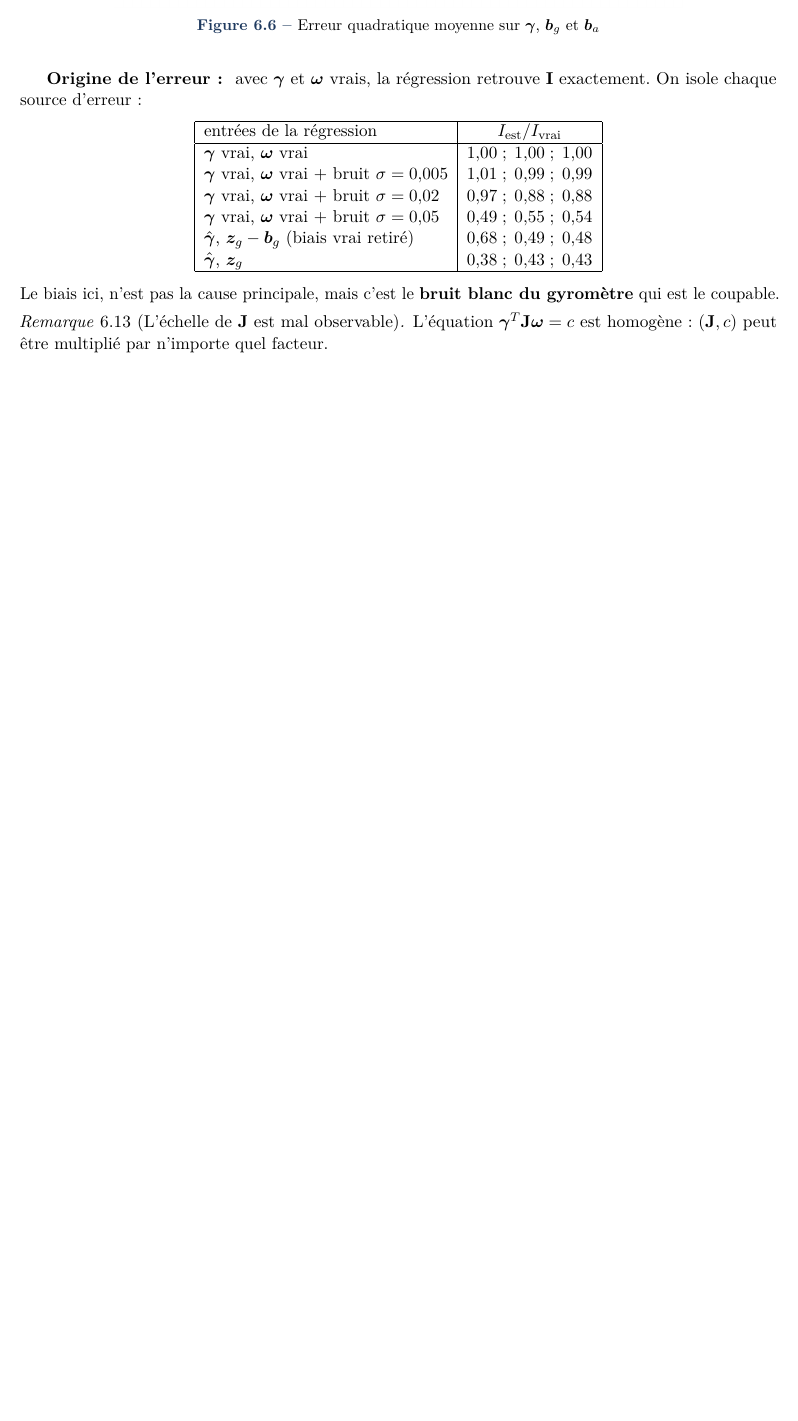
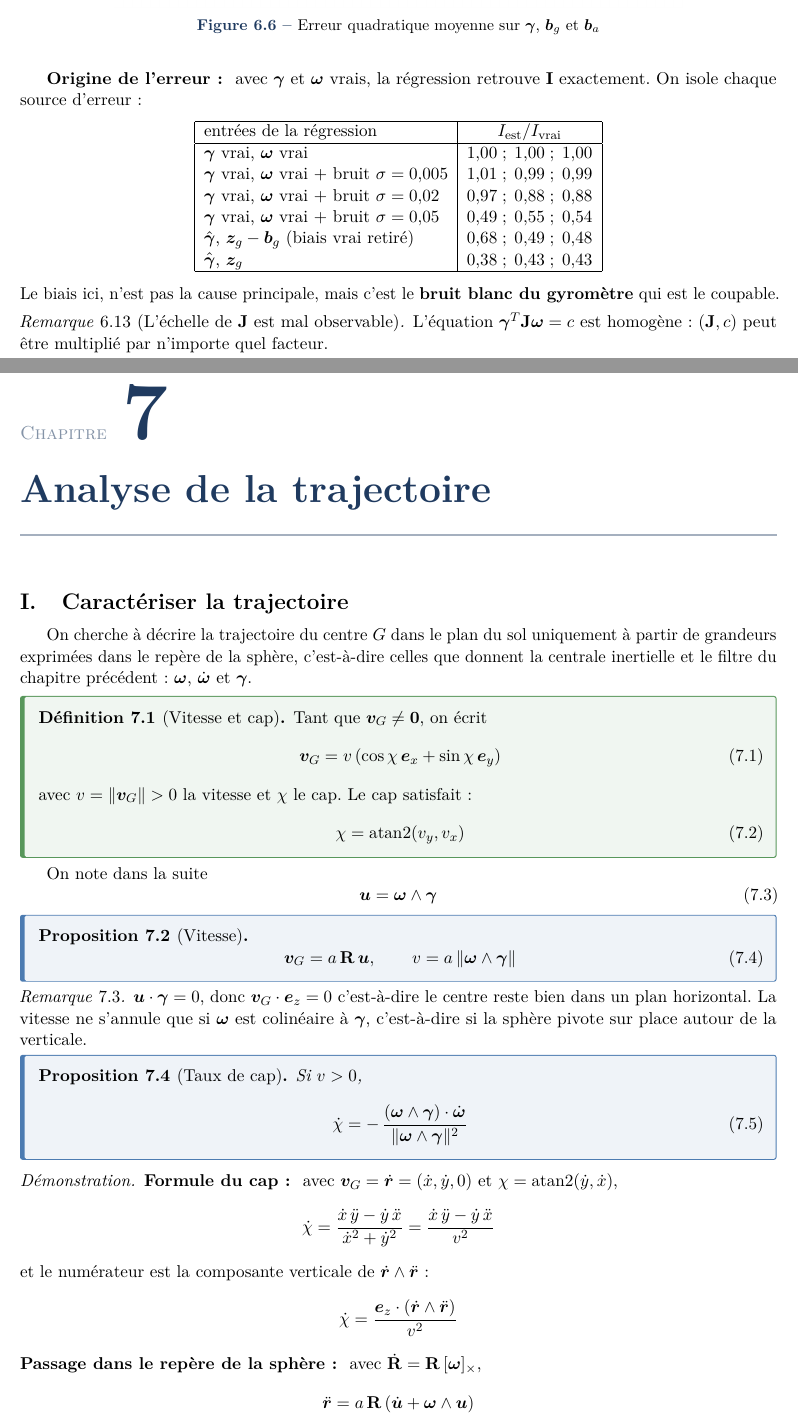
Before and after one commit to flolit18/Chaplygin, a LaTeX document (Rapport/Code/Brouillons/main.tex, which reads Rapport/Code/Brouillons/chapitre7/chapitre7.tex, Rapport/Code/Brouillons/chapitre7/trajectoire.tex): part of page 85 of 85 before the commit and two parts of pages 85 and 86 of 88 after it, the two joined at a grey line, cut so that both start at the same text, the shorter picture padded with empty space. The pictures show the PDF file Rapport/Code/Brouillons/main.pdf that the author committed with the source.

Commit message:
added analytical approach

```diff
--- /dev/null
+++ b/Rapport/Code/Brouillons/chapitre7/chapitre7.tex
@@ -0,0 +1,6 @@
+% ============================================================================
+%  Chapitre 7 : Analyse de la trajectoire
+% ============================================================================
+\chapter{Analyse de la trajectoire}
+
+\input{chapitre7/trajectoire}   % I. Caractériser la trajectoire
--- /dev/null
+++ b/Rapport/Code/Brouillons/chapitre7/trajectoire.tex
@@ -0,0 +1,29 @@
+% ============================================================================
+%  Chapitre 7, partie I : Caractériser la trajectoire
+% ============================================================================
+
+% ----------------------------------------------------------------------------
+\section{Caractériser la trajectoire}
+% ----------------------------------------------------------------------------
+
+On cherche à décrire la trajectoire du centre $G$ dans le plan du sol
+uniquement à partir de grandeurs exprimées dans le repère de la sphère,
+c'est-à-dire celles que donnent la centrale inertielle et le filtre du
+chapitre précédent : $\vect{\omega}$, $\dot{\vect{\omega}}$ et
+$\vect{\gamma}$.
+
+\begin{definition}[Vitesse et cap]
+    Tant que $\vect{v}_G \neq \vect{0}$, on écrit
+    \begin{equation}
+        \vect{v}_G = v\,(\cos\chi\,\vect{e}_x + \sin\chi\,\vect{e}_y)
+    \end{equation}
+    avec $v = \|\vect{v}_G\| > 0$ la vitesse et $\chi$ le cap. Le cap satisfait :
+    \begin{equation}
+        \chi = \operatorname{atan2}(v_y, v_x)
+    \end{equation}
+\end{definition}
+
+On note dans la suite
+\begin{equation}
+    \vect{u} = \vect{\omega}\wedge\vect{\gamma}
+\end{equation}
@@ -0,0 +36,39 @@
+    \end{equation}
+\end{proposition}
+
+\begin{remarque}
+    $\vect{u}\cdot\vect{\gamma} = 0$, donc $\vect{v}_G\cdot\vect{e}_z = 0$ c'est-à-dire
+    le centre reste bien dans un plan horizontal. La vitesse ne s'annule que
+    si $\vect{\omega}$ est colinéaire à $\vect{\gamma}$, c'est-à-dire si la
+    sphère pivote sur place autour de la verticale.
+\end{remarque}
+
+\begin{proposition}[Taux de cap]
+    Si $v > 0$,
+    \begin{equation}
+        \dot{\chi} = -\,\frac{(\vect{\omega}\wedge\vect{\gamma})\cdot\dot{\vect{\omega}}}
+        {\|\vect{\omega}\wedge\vect{\gamma}\|^2}
+    \end{equation}
+\end{proposition}
+
+\begin{demonstration}
+
+    \textbf{Formule du cap : }
+    avec $\vect{v}_G = \dot{\vect{r}} = (\dot{x}, \dot{y}, 0)$ et $\chi = \operatorname{atan2}(\dot{y}, \dot{x})$,
+    \begin{equation*}
+        \dot{\chi} = \frac{\dot{x}\,\ddot{y} - \dot{y}\,\ddot{x}}{\dot{x}^2 + \dot{y}^2}
+        = \frac{\dot{x}\,\ddot{y} - \dot{y}\,\ddot{x}}{v^2}
+    \end{equation*}
+    et le numérateur est la composante verticale de $\dot{\vect{r}}\wedge\ddot{\vect{r}}$ :
+    \begin{equation*}
+        \dot{\chi} = \frac{\vect{e}_z\cdot(\dot{\vect{r}}\wedge\ddot{\vect{r}})}{v^2}
+    \end{equation*}
+    \textbf{Passage dans le repère de la sphère : }
+    avec $\dot{\mat{R}} = \mat{R}\,\hatx{\vect{\omega}}$,
+    \begin{equation*}
+        \ddot{\vect{r}} = a\,\mat{R}\,(\dot{\vect{u}} + \vect{\omega}\wedge\vect{u})
+    \end{equation*}
+    donc, avec $\vect{e}_z = \mat{R}\vect{\gamma}$ et $v = a\|\vect{u}\|$,
+    \begin{equation*}
+        \dot{\chi} = \frac{\vect{\gamma}\cdot\big(\vect{u}\wedge(\dot{\vect{u}} + \vect{\omega}\wedge\vect{u})\big)}{\|\vect{u}\|^2}
+    \end{equation*}
@@ -0,0 +127,3 @@
+\begin{exemple}[Sphère isotrope]
+    Si $\mat{I} = I\,\Id$, $\vect{\Omega}$ est constant, donc
+    $\dot{\vect{\omega}} = \mat{R}^T\dot{\vect{\Omega}} - \vect{\omega}\wedge\vect{\omega} = \vect{0}$.
@@ -0,0 +133,8 @@
+\end{exemple}
+
+\begin{corollaire}[Reconstruction de la trajectoire]
+    À partir de $(\vect{\omega}, \dot{\vect{\omega}}, \vect{\gamma})$ sur $[0, t]$,
+    \begin{equation}
+        \chi(t) = \chi_0 + \int_0^t \dot{\chi}\,\mathrm{d}s,
+        \qquad
+        \vect{r}(t) = \vect{r}_0 + \int_0^t v\,(\cos\chi\,\vect{e}_x + \sin\chi\,\vect{e}_y)\,\mathrm{d}s
@@ -0,0 +144 @@
+\end{corollaire}
@@ -0,0 +150 @@
+\end{remarque}
```
Also changed, not shown: Rapport/Code/Brouillons/main.tex (+1 -0 lines), Rapport/Code/Brouillons/chapitre7/figures/trajectoire_intrinseque.png (added), Rapport/Code/Brouillons/main.pdf, Rapport/Code/Brouillons/chapitre7/trajectoire.tex (77 more changed lines).
